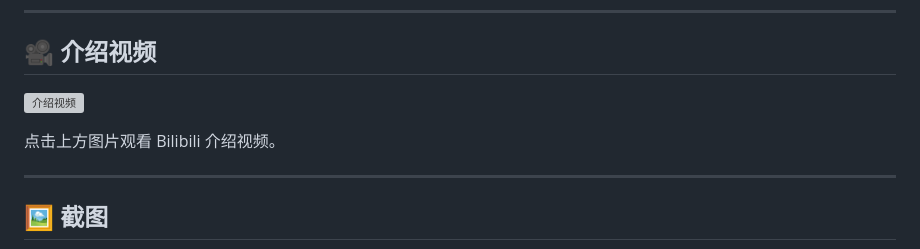
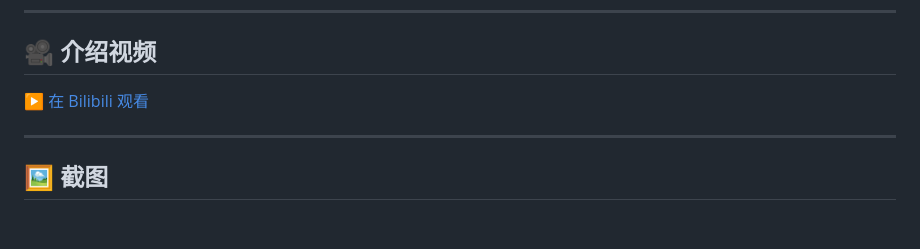
Before and after one commit to TohnoSeika/minagi-vtf-baker, a Markdown page: README.zh.md, the part around the change. Drawn GitHub-style; blank space fills up the shorter version; grey boxes are pictures that could not be loaded.

```diff
--- a/README.zh.md
+++ b/README.zh.md
@@ -59,9 +59,7 @@
 
 ## 🎥 介绍视频
 
-[![介绍视频](http://i1.hdslb.com/bfs/archive/24dac7d07c4aaa4bfb4b284098c67a16a0e43f6b.jpg)](https://www.bilibili.com/video/BV1Hv7564ERA)
-
-点击上方图片观看 Bilibili 介绍视频。
+▶️ [在 Bilibili 观看](https://www.bilibili.com/video/BV1Hv7564ERA)
 
 ---
 
```
Also changed, not shown: README.ja.md (+1 -3 lines), README.md (+1 -3 lines).
